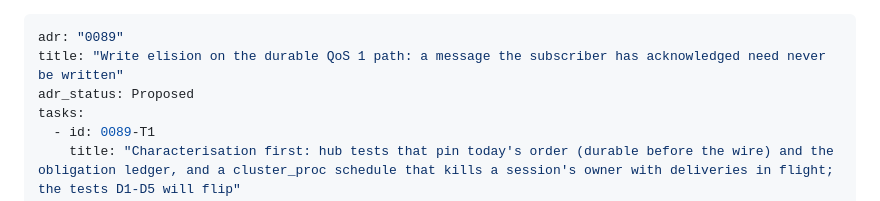
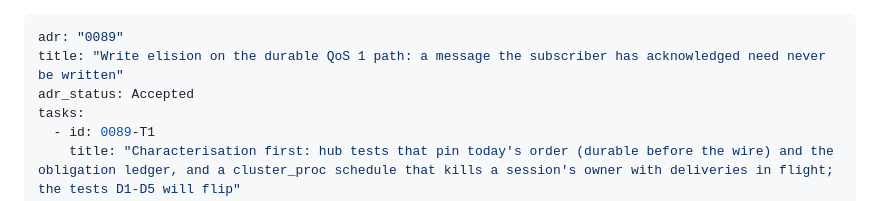
Before and after one commit to mbilling/fss-mqtt-broker, a Markdown page: docs/delivery/0089-durable-write-elision.md, the part around the change. Rendered like a GitHub page.

```diff
--- a/docs/delivery/0089-durable-write-elision.md
+++ b/docs/delivery/0089-durable-write-elision.md
@@ -1,7 +1,7 @@
 ---
 adr: "0089"
 title: "Write elision on the durable QoS 1 path: a message the subscriber has acknowledged need never be written"
-adr_status: Proposed
+adr_status: Accepted
 tasks:
   - id: 0089-T1
     title: "Characterisation first: hub tests that pin today's order (durable before the wire) and the obligation ledger, and a cluster_proc schedule that kills a session's owner with deliveries in flight; the tests D1-D5 will flip"
```
Also changed, not shown: docs/adr/0089-durable-write-elision.md (+8 -3 lines), docs/delivery/STATUS.md (+1 -1 lines).
